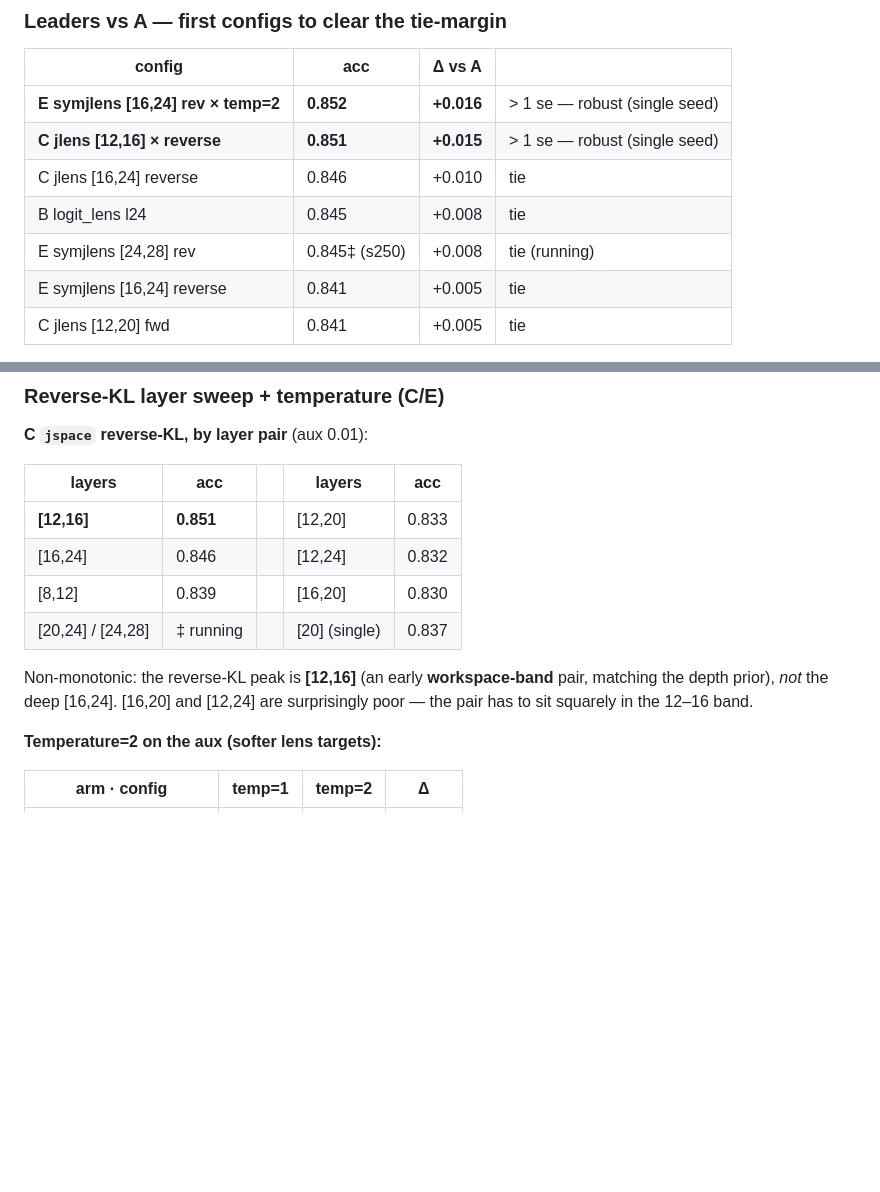
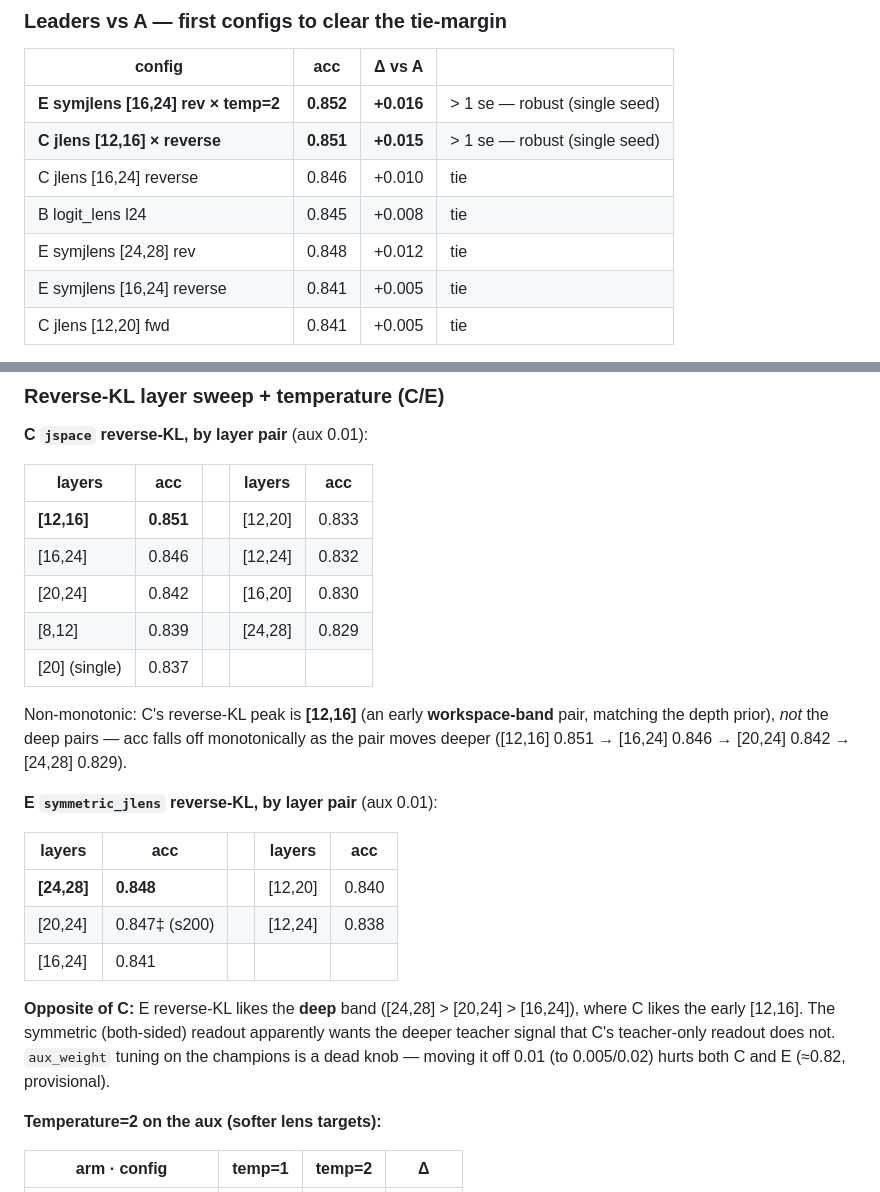
Before and after one commit to Duanyll/opdlens, a Markdown page: docs/experiments/results.md, 2 parts joined by grey strips. Drawn GitHub-style; blank space fills up the shorter version.

Commit message:
docs: refresh results dashboard
Co-Authored-By: Claude Opus 4.8 (1M context) <noreply@anthropic.com>

```diff
--- a/docs/experiments/results.md
+++ b/docs/experiments/results.md
@@ -162,7 +162,7 @@ the [16,24] aux was over-weighted / too broad.
 | **C jlens [12,16] × reverse** | **0.851** | **+0.015** | > 1 se — robust (single seed) |
 | C jlens [16,24] reverse | 0.846 | +0.010 | tie |
 | B logit_lens l24 | 0.845 | +0.008 | tie |
-| E symjlens [24,28] rev | 0.845‡ (s250) | +0.008 | tie (running) |
+| E symjlens [24,28] rev | 0.848 | +0.012 | tie |
 | E symjlens [16,24] reverse | 0.841 | +0.005 | tie |
 | C jlens [12,20] fwd | 0.841 | +0.005 | tie |
 
@@ -200,12 +200,26 @@ on the champion, since the aux is clearly helping and its weight is untuned for
 |---|---|---|---|---|
 | **[12,16]** | **0.851** | | [12,20] | 0.833 |
 | [16,24] | 0.846 | | [12,24] | 0.832 |
-| [8,12] | 0.839 | | [16,20] | 0.830 |
-| [20,24] / [24,28] | ‡ running | | [20] (single) | 0.837 |
+| [20,24] | 0.842 | | [16,20] | 0.830 |
+| [8,12] | 0.839 | | [24,28] | 0.829 |
+| [20] (single) | 0.837 | | | |
 
-Non-monotonic: the reverse-KL peak is **[12,16]** (an early **workspace-band** pair, matching
-the depth prior), *not* the deep [16,24]. [16,20] and [12,24] are surprisingly poor — the
-pair has to sit squarely in the 12–16 band.
+Non-monotonic: C's reverse-KL peak is **[12,16]** (an early **workspace-band** pair, matching
+the depth prior), *not* the deep pairs — acc falls off monotonically as the pair moves deeper
+([12,16] 0.851 → [16,24] 0.846 → [20,24] 0.842 → [24,28] 0.829).
+
+**E `symmetric_jlens` reverse-KL, by layer pair** (aux 0.01):
+
+| layers | acc | | layers | acc |
+|---|---|---|---|---|
+| **[24,28]** | **0.848** | | [12,20] | 0.840 |
+| [20,24] | 0.847‡ (s200) | | [12,24] | 0.838 |
+| [16,24] | 0.841 | | | |
+
+**Opposite of C:** E reverse-KL likes the **deep** band ([24,28] > [20,24] > [16,24]), where C
+likes the early [12,16]. The symmetric (both-sided) readout apparently wants the deeper teacher
+signal that C's teacher-only readout does not. `aux_weight` tuning on the champions is a dead
+knob — moving it off 0.01 (to 0.005/0.02) hurts both C and E (≈0.82, provisional).
 
 **Temperature=2 on the aux (softer lens targets):**
 
```
